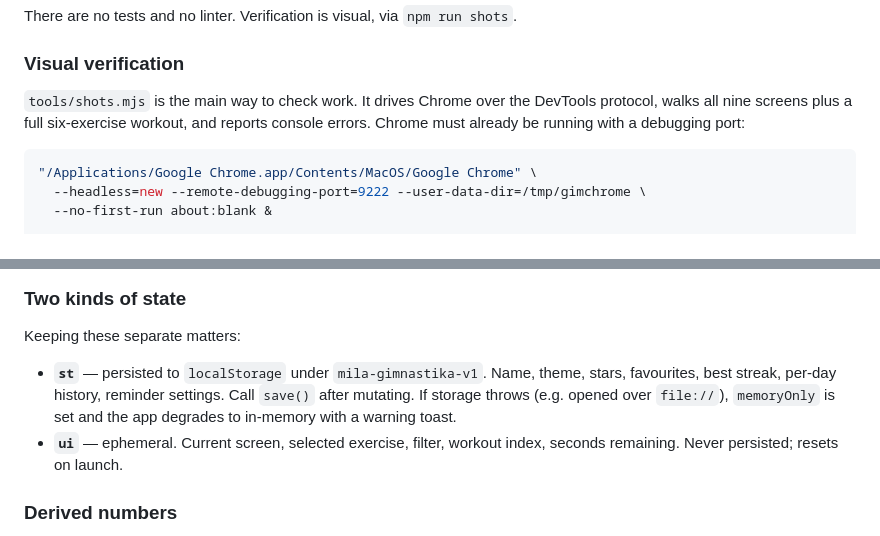
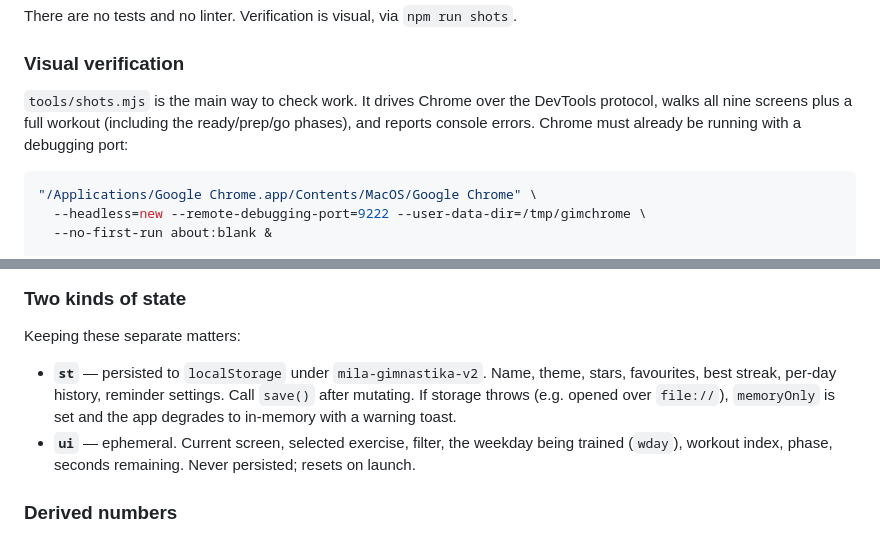
Before and after one commit to milosras/gimnastika-za-milu, a Markdown page: CLAUDE.md, 2 parts joined by grey strips. Drawn GitHub-style.

````diff
--- a/CLAUDE.md
+++ b/CLAUDE.md
@@ -25,8 +25,8 @@ There are no tests and no linter. Verification is visual, via `npm run shots`.
 ### Visual verification
 
 `tools/shots.mjs` is the main way to check work. It drives Chrome over the
-DevTools protocol, walks all nine screens plus a full six-exercise workout, and
-reports console errors. Chrome must already be running with a debugging port:
+DevTools protocol, walks all nine screens plus a full workout (including the
+ready/prep/go phases), and reports console errors. Chrome must already be running with a debugging port:
 
 ```bash
 "/Applications/Google Chrome.app/Contents/MacOS/Google Chrome" \
@@ -67,12 +67,13 @@ rail text directly instead of re-rendering, or typing would lose focus.
 
 Keeping these separate matters:
 
-- **`st`** — persisted to `localStorage` under `mila-gimnastika-v1`. Name, theme,
+- **`st`** — persisted to `localStorage` under `mila-gimnastika-v2`. Name, theme,
   stars, favourites, best streak, per-day history, reminder settings. Call
   `save()` after mutating. If storage throws (e.g. opened over `file://`),
   `memoryOnly` is set and the app degrades to in-memory with a warning toast.
-- **`ui`** — ephemeral. Current screen, selected exercise, filter, workout index,
-  seconds remaining. Never persisted; resets on launch.
+- **`ui`** — ephemeral. Current screen, selected exercise, filter, the weekday
+  being trained (`wday`), workout index, phase, seconds remaining. Never
+  persisted; resets on launch.
 
 ### Derived numbers
 
````
Also changed, not shown: README.md (+12 -8 lines).
